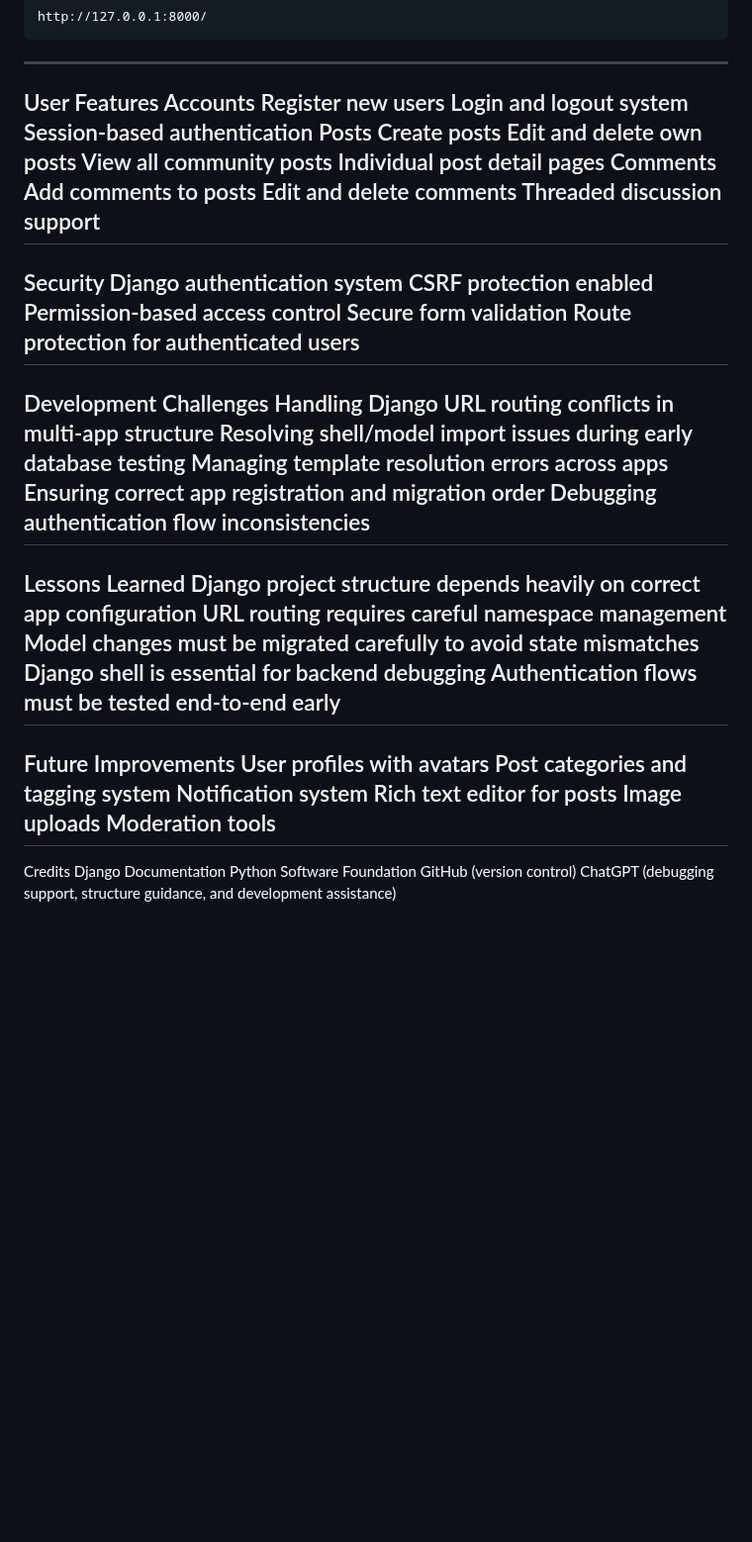
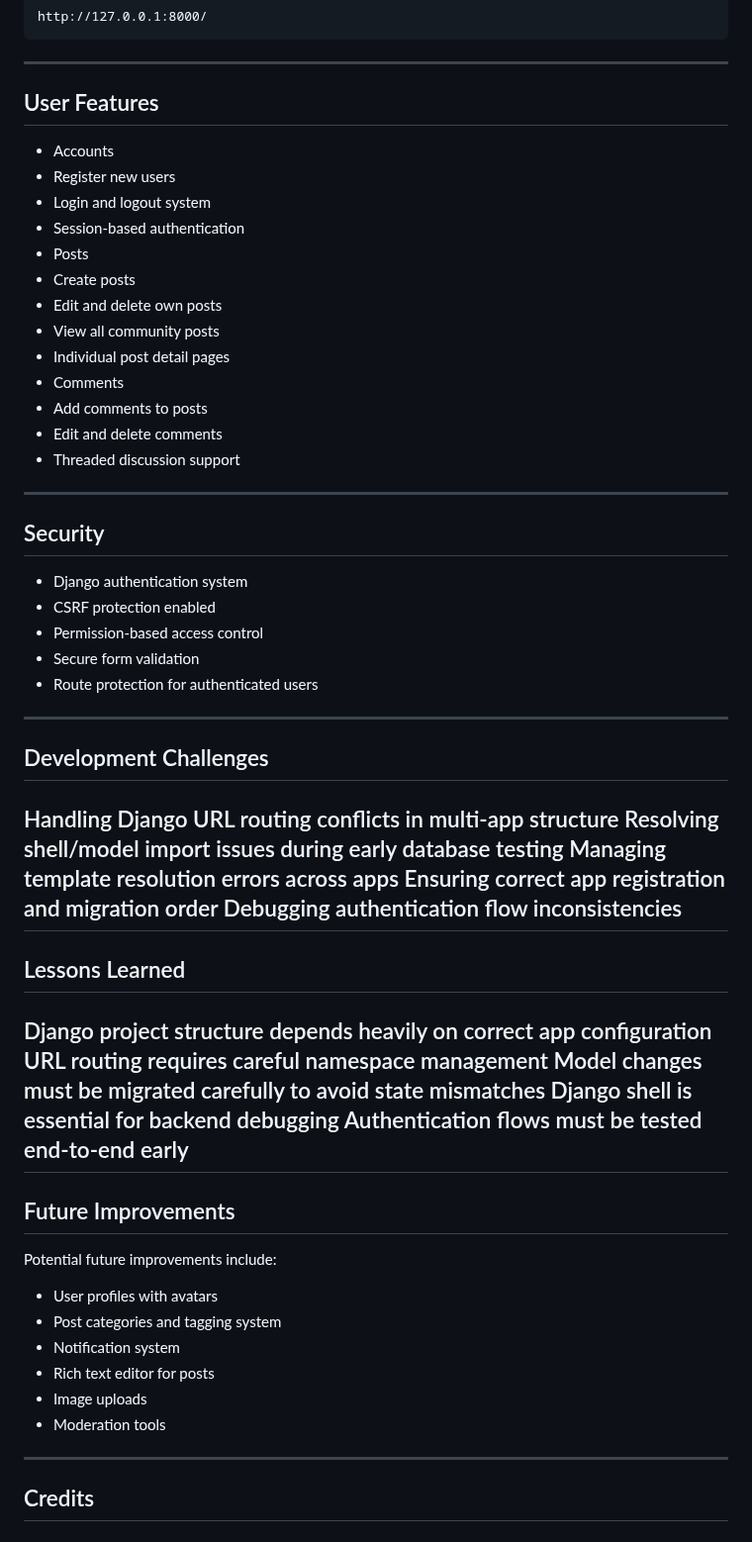
Before and after one commit to MSR-Projects7274/pulse, a Markdown page: README.md, the part around one of its changes. Shown at 99% size. Drawn GitHub-style; blank space fills up the shorter version.

````diff
--- a/README.md
+++ b/README.md
@@ -109,52 +118,56 @@ Open in your browser:
 http://127.0.0.1:8000/
 ```
 ---
-User Features
-Accounts
-Register new users
-Login and logout system
-Session-based authentication
-Posts
-Create posts
-Edit and delete own posts
-View all community posts
-Individual post detail pages
-Comments
-Add comments to posts
-Edit and delete comments
-Threaded discussion support
+
+## User Features
+- Accounts
+- Register new users
+- Login and logout system
+- Session-based authentication
+- Posts
+- Create posts
+- Edit and delete own posts
+- View all community posts
+- Individual post detail pages
+- Comments
+- Add comments to posts
+- Edit and delete comments
+- Threaded discussion support
 ---
-Security
-Django authentication system
-CSRF protection enabled
-Permission-based access control
-Secure form validation
-Route protection for authenticated users
+
+## Security
+- Django authentication system
+- CSRF protection enabled
+- Permission-based access control
+- Secure form validation
+- Route protection for authenticated users
 ---
-Development Challenges
+
+## Development Challenges
 Handling Django URL routing conflicts in multi-app structure
 Resolving shell/model import issues during early database testing
 Managing template resolution errors across apps
 Ensuring correct app registration and migration order
 Debugging authentication flow inconsistencies
 ---
-Lessons Learned
+
+## Lessons Learned
 Django project structure depends heavily on correct app configuration
 URL routing requires careful namespace management
 Model changes must be migrated carefully to avoid state mismatches
 Django shell is essential for backend debugging
 Authentication flows must be tested end-to-end early
 ---
-Future Improvements
-User profiles with avatars
-Post categories and tagging system
-Notification system
-Rich text editor for posts
-Image uploads
-Moderation tools
+
+## Future Improvements
+Potential future improvements include:
+
+- User profiles with avatars
+- Post categories and tagging system
+- Notification system
+- Rich text editor for posts
+- Image uploads
+- Moderation tools
 ---
-Credits
-Django Documentation
-Python Software Foundation
-GitHub (version control)
-ChatGPT (debugging support, structure guidance, and development assistance)
+
+## Credits
````
Also changed, not shown: other parts of README.md (+49 -40 lines).
